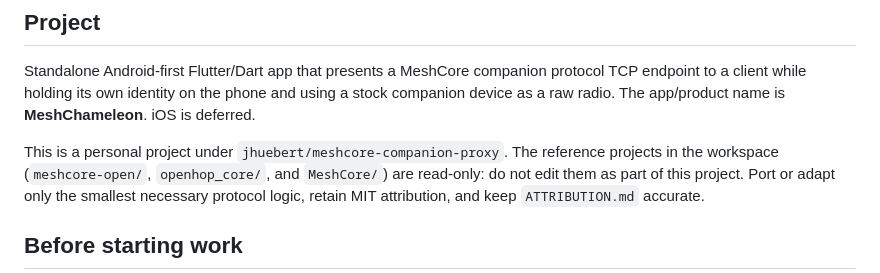
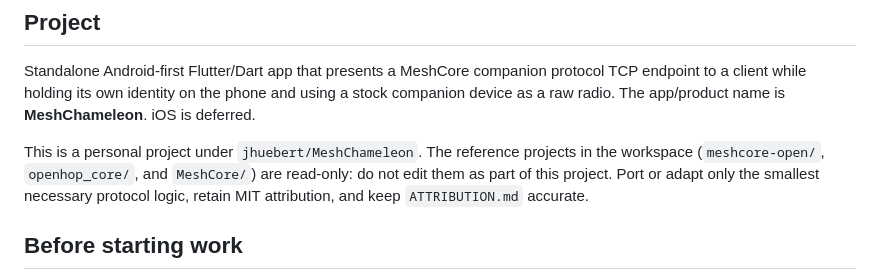
Before and after one commit to jhuebert/MeshChameleon, a Markdown page: AGENTS.md, the part around the change. Rendered like a GitHub page.

```diff
--- a/AGENTS.md
+++ b/AGENTS.md
@@ -7,7 +7,7 @@ protocol TCP endpoint to a client while holding its own identity on the phone
 and using a stock companion device as a raw radio. The app/product name is
 **MeshChameleon**. iOS is deferred.
 
-This is a personal project under `jhuebert/meshcore-companion-proxy`. The
+This is a personal project under `jhuebert/MeshChameleon`. The
 reference projects in the workspace (`meshcore-open/`, `openhop_core/`, and
 `MeshCore/`) are read-only: do not edit them as part of this project. Port or
 adapt only the smallest necessary protocol logic, retain MIT attribution, and
```
Also changed, not shown: README.md (+0 -3 lines).
